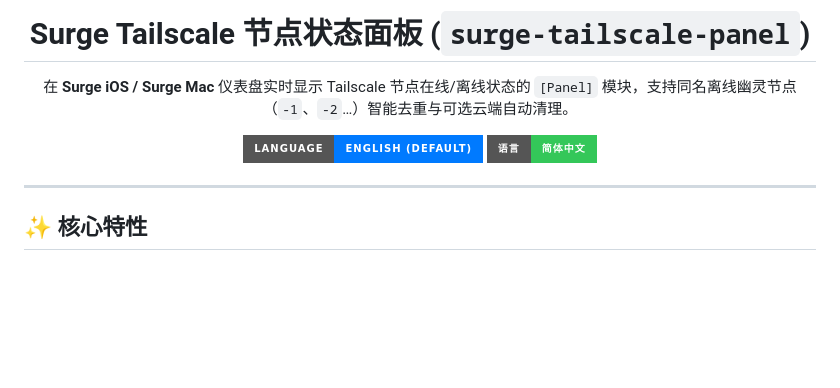
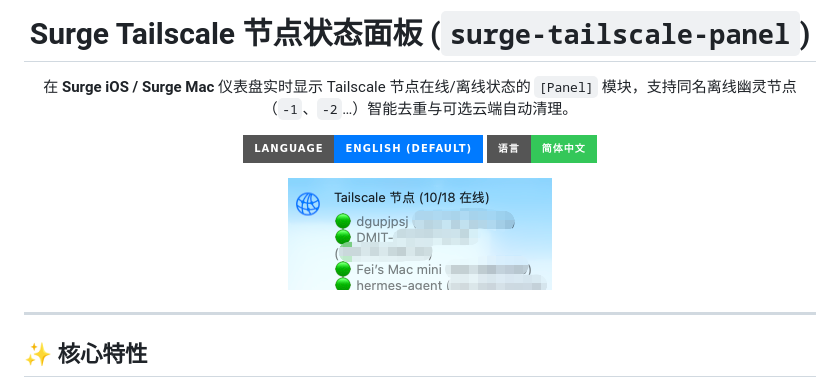
Before and after one commit to flylocus/surge-tailscale-panel, a Markdown page: README.zh-CN.md, the part around the change. GitHub-like rendering; pictures changed too: assets/preview.png (added); badges without logos; blank space fills up the shorter version.

Commit message:
docs: add desensitized panel preview screenshot to bilingual READMEs

```diff
--- a/README.zh-CN.md
+++ b/README.zh-CN.md
@@ -7,6 +7,10 @@
 <p>
   <a href="./README.md"><img src="https://img.shields.io/badge/Language-English%20(Default)-007AFF?style=for-the-badge" alt="English"></a>
   <a href="./README.zh-CN.md"><img src="https://img.shields.io/badge/%E8%AF%AD%E8%A8%80-%E7%AE%80%E4%BD%93%E4%B8%AD%E6%96%87-34C759?style=for-the-badge" alt="简体中文"></a>
+</p>
+
+<p>
+  <img src="./assets/preview.png" alt="Surge Tailscale 节点状态面板预览" width="264">
 </p>
 
 </div>
```
Also changed, not shown: README.md (+4 -0 lines).
